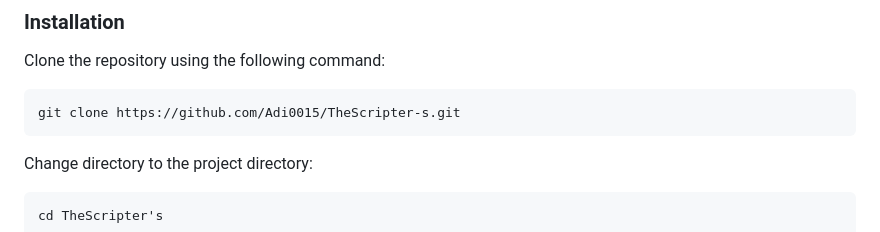
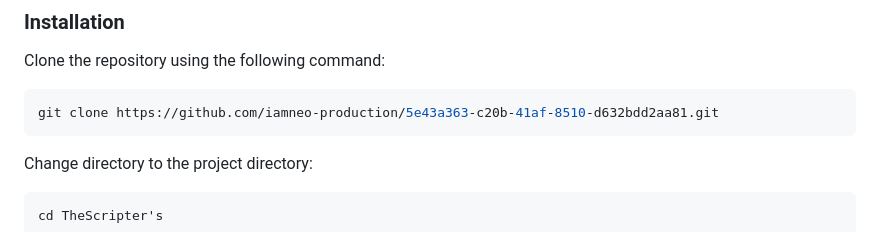
Before and after one commit to iamneo-production/5e43a363-c20b-41af-8510-d632bdd2aa81, a Markdown page: README.md, the part around the change. GitHub-like rendering.

````diff
--- a/README.md
+++ b/README.md
@@ -49,7 +49,7 @@ To develop solutions that can predict the occurrence of heat waves and the Air Q
 
 Clone the repository using the following command:
 ```bash
-git clone https://github.com/Adi0015/TheScripter-s.git
+git clone https://github.com/iamneo-production/5e43a363-c20b-41af-8510-d632bdd2aa81.git
 ```
 Change directory to the project directory:
 ```bash
````
